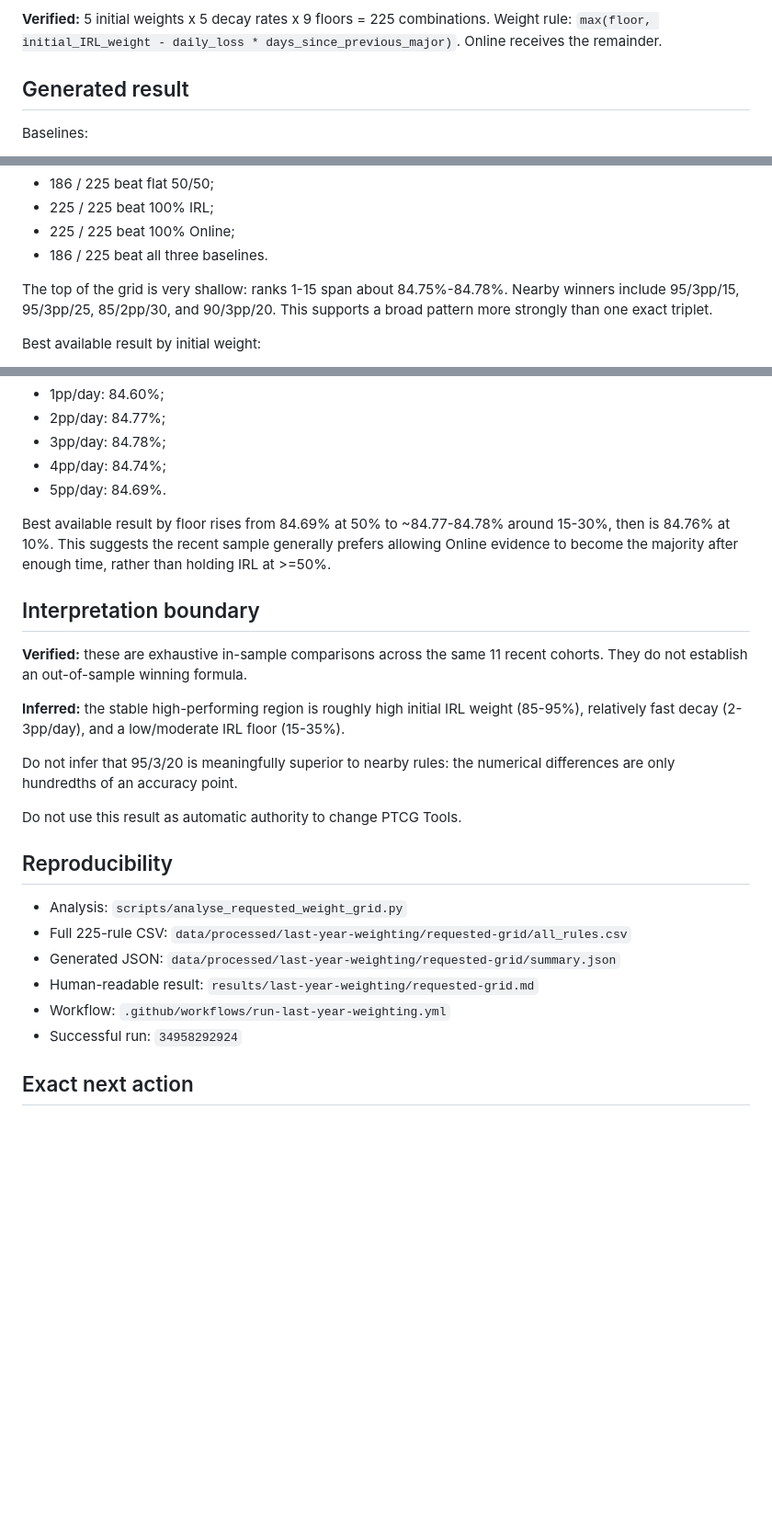
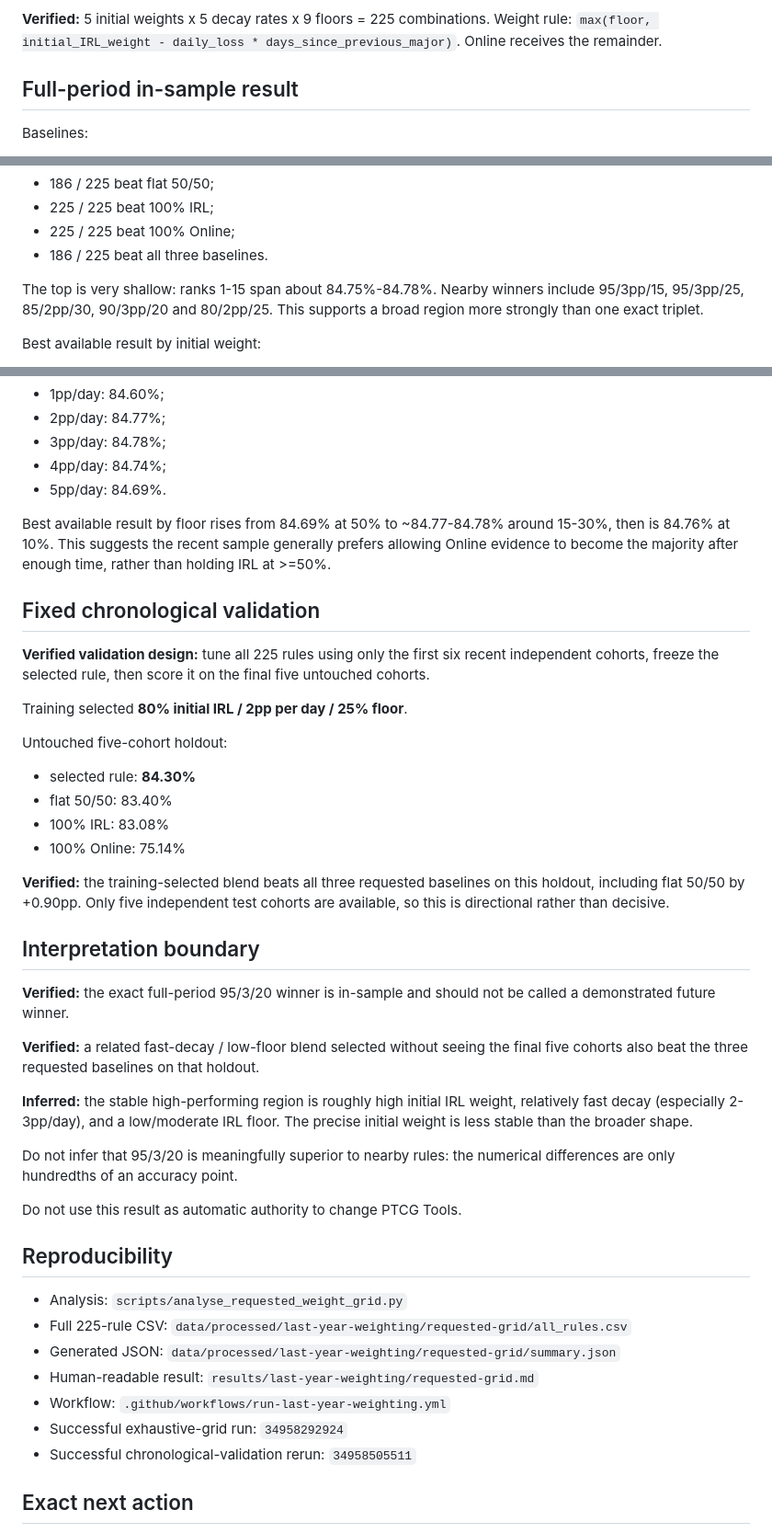
Before and after one commit to lthorpe18/ptcg-meta-analysis, a Markdown page: handoffs/requested-weight-grid.md, 3 parts joined by grey strips. Shown at 92% size. Drawn GitHub-style; blank space fills up the shorter version.

Commit message:
docs: add chronological validation to requested-grid handoff

```diff
--- a/handoffs/requested-weight-grid.md
+++ b/handoffs/requested-weight-grid.md
@@ -22,7 +22,7 @@ Compare the resulting rules with flat 50/50, 100% IRL and 100% Online.
 
 **Verified:** 5 initial weights x 5 decay rates x 9 floors = 225 combinations. Weight rule: `max(floor, initial_IRL_weight - daily_loss * days_since_previous_major)`. Online receives the remainder.
 
-## Generated result
+## Full-period in-sample result
 
 Baselines:
 - flat 50/50: 84.11%
@@ -42,7 +42,7 @@ Rule counts:
 - 225 / 225 beat 100% Online;
 - 186 / 225 beat all three baselines.
 
-The top of the grid is very shallow: ranks 1-15 span about 84.75%-84.78%. Nearby winners include 95/3pp/15, 95/3pp/25, 85/2pp/30, and 90/3pp/20. This supports a broad pattern more strongly than one exact triplet.
+The top is very shallow: ranks 1-15 span about 84.75%-84.78%. Nearby winners include 95/3pp/15, 95/3pp/25, 85/2pp/30, 90/3pp/20 and 80/2pp/25. This supports a broad region more strongly than one exact triplet.
 
 Best available result by initial weight:
 - 100% start: 84.74% at 4pp/day, 20% floor;
@@ -60,11 +60,27 @@ Best available result by daily loss:
 
 Best available result by floor rises from 84.69% at 50% to ~84.77-84.78% around 15-30%, then is 84.76% at 10%. This suggests the recent sample generally prefers allowing Online evidence to become the majority after enough time, rather than holding IRL at >=50%.
 
+## Fixed chronological validation
+
+**Verified validation design:** tune all 225 rules using only the first six recent independent cohorts, freeze the selected rule, then score it on the final five untouched cohorts.
+
+Training selected **80% initial IRL / 2pp per day / 25% floor**.
+
+Untouched five-cohort holdout:
+- selected rule: **84.30%**
+- flat 50/50: 83.40%
+- 100% IRL: 83.08%
+- 100% Online: 75.14%
+
+**Verified:** the training-selected blend beats all three requested baselines on this holdout, including flat 50/50 by +0.90pp. Only five independent test cohorts are available, so this is directional rather than decisive.
+
 ## Interpretation boundary
 
-**Verified:** these are exhaustive in-sample comparisons across the same 11 recent cohorts. They do not establish an out-of-sample winning formula.
+**Verified:** the exact full-period 95/3/20 winner is in-sample and should not be called a demonstrated future winner.
 
-**Inferred:** the stable high-performing region is roughly high initial IRL weight (85-95%), relatively fast decay (2-3pp/day), and a low/moderate IRL floor (15-35%).
+**Verified:** a related fast-decay / low-floor blend selected without seeing the final five cohorts also beat the three requested baselines on that holdout.
+
+**Inferred:** the stable high-performing region is roughly high initial IRL weight, relatively fast decay (especially 2-3pp/day), and a low/moderate IRL floor. The precise initial weight is less stable than the broader shape.
 
 Do not infer that 95/3/20 is meaningfully superior to nearby rules: the numerical differences are only hundredths of an accuracy point.
 
@@ -77,7 +93,8 @@ Do not use this result as automatic authority to change PTCG Tools.
 - Generated JSON: `data/processed/last-year-weighting/requested-grid/summary.json`
 - Human-readable result: `results/last-year-weighting/requested-grid.md`
 - Workflow: `.github/workflows/run-last-year-weighting.yml`
-- Successful run: `34958292924`
+- Successful exhaustive-grid run: `34958292924`
+- Successful chronological-validation rerun: `34958505511`
 
 ## Exact next action
 
```
